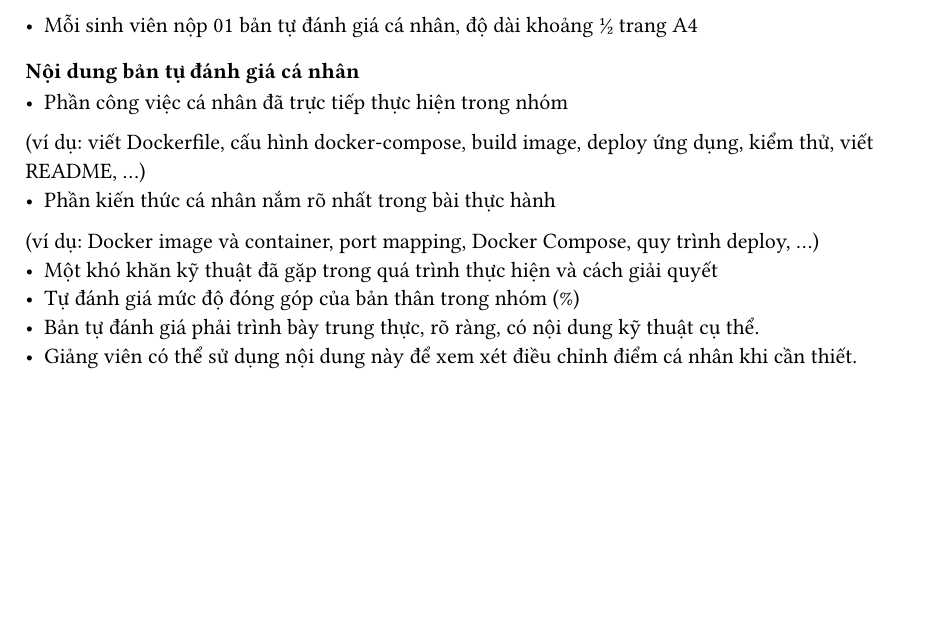
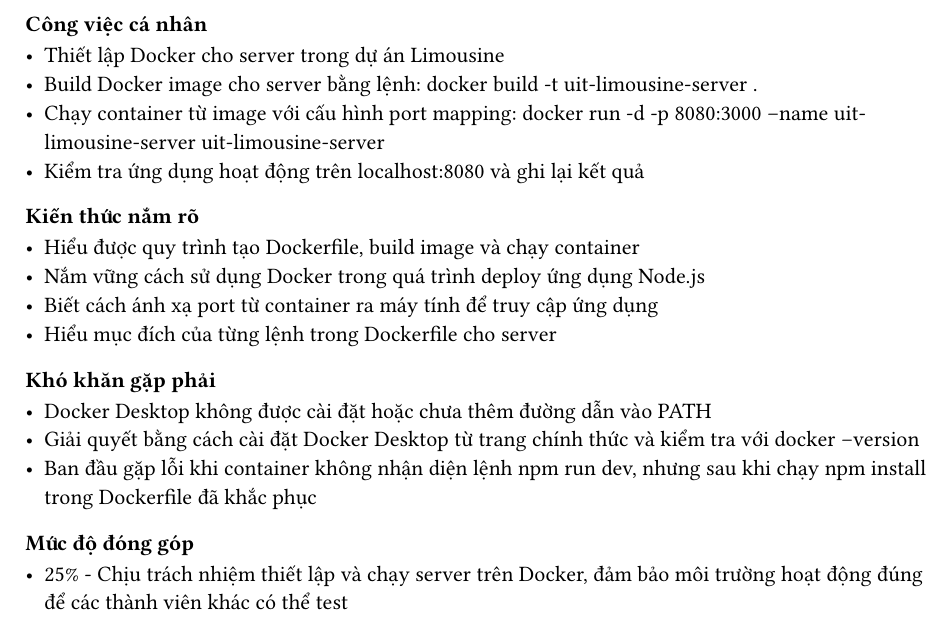
Before and after one commit to Huangphoux/uit-limousine, a Typst document (docs/BT2_Docker/tung.typ): part of the page, cut at the place of the change, the shorter picture padded with empty space. Compiled offline with Typst 0.15.

Commit message:
thêm phần báo cáo (#143)
* dockerfile server

* update

```diff
--- a/docs/BT2_Docker/tung.typ
+++ b/docs/BT2_Docker/tung.typ
@@ -1,15 +1,21 @@
 #set heading(offset: 2)
 
-- Mỗi sinh viên nộp 01 bản tự đánh giá cá nhân, độ dài khoảng ½ trang A4
+= Công việc cá nhân
+- Thiết lập Docker cho server trong dự án Limousine
+- Build Docker image cho server bằng lệnh: docker build -t uit-limousine-server .
+- Chạy container từ image với cấu hình port mapping: docker run -d -p 8080:3000 --name uit-limousine-server uit-limousine-server
+- Kiểm tra ứng dụng hoạt động trên localhost:8080 và ghi lại kết quả
 
-= Nội dung bản tự đánh giá cá nhân
-- Phần công việc cá nhân đã trực tiếp thực hiện trong nhóm
-(ví dụ: viết Dockerfile, cấu hình docker-compose, build image, deploy ứng dụng,
-kiểm thử, viết README, …)
-- Phần kiến thức cá nhân nắm rõ nhất trong bài thực hành
-(ví dụ: Docker image và container, port mapping, Docker Compose, quy trình
-deploy, …)
-- Một khó khăn kỹ thuật đã gặp trong quá trình thực hiện và cách giải quyết
-- Tự đánh giá mức độ đóng góp của bản thân trong nhóm (%)
-- Bản tự đánh giá phải trình bày trung thực, rõ ràng, có nội dung kỹ thuật cụ thể.
-- Giảng viên có thể sử dụng nội dung này để xem xét điều chỉnh điểm cá nhân khi cần thiết.
+= Kiến thức nắm rõ
+- Hiểu được quy trình tạo Dockerfile, build image và chạy container
+- Nắm vững cách sử dụng Docker trong quá trình deploy ứng dụng Node.js
+- Biết cách ánh xạ port từ container ra máy tính để truy cập ứng dụng
+- Hiểu mục đích của từng lệnh trong Dockerfile cho server
+
+= Khó khăn gặp phải
+- Docker Desktop không được cài đặt hoặc chưa thêm đường dẫn vào PATH
+- Giải quyết bằng cách cài đặt Docker Desktop từ trang chính thức và kiểm tra với docker --version
+- Ban đầu gặp lỗi khi container không nhận diện lệnh npm run dev, nhưng sau khi chạy npm install trong Dockerfile đã khắc phục
+
+= Mức độ đóng góp
+- 25% - Chịu trách nhiệm thiết lập và chạy server trên Docker, đảm bảo môi trường hoạt động đúng để các thành viên khác có thể test
```
